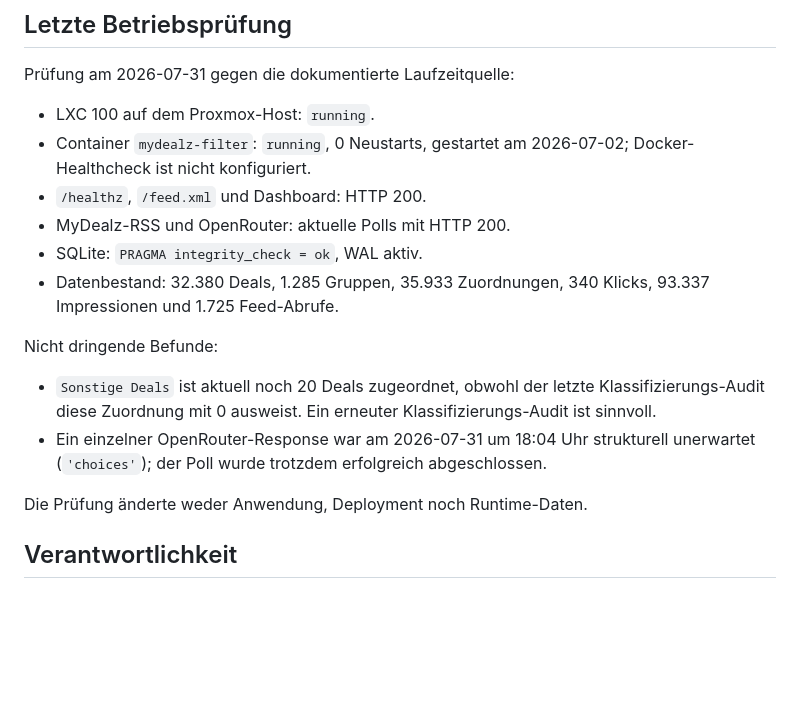
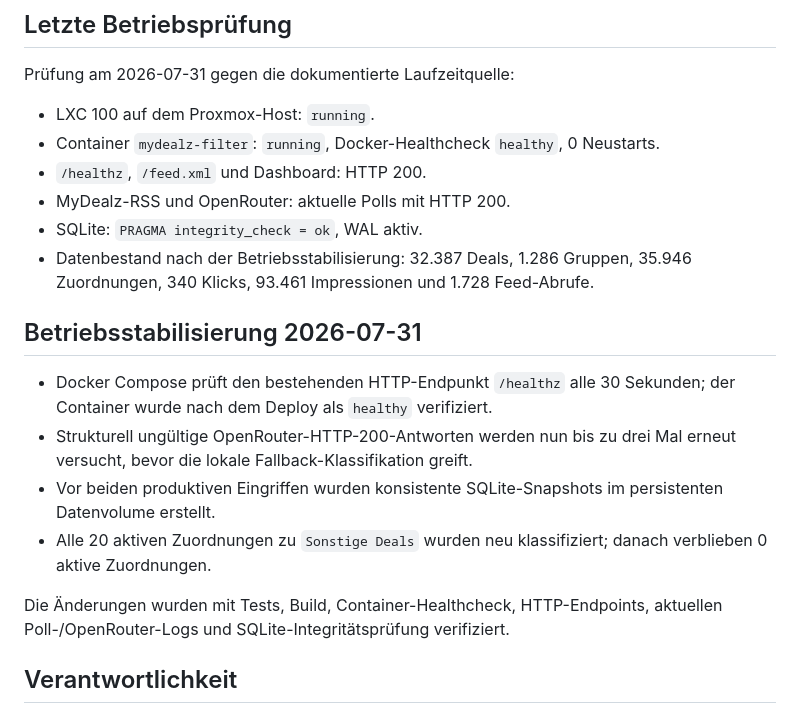
Before and after one commit to svenimvan/mydealz-filter, a Markdown page: PROJECT.md, the part around the change. Rendered like a GitHub page; blank space fills up the shorter version.

Commit message:
docs: record resolved runtime issues

```diff
--- a/PROJECT.md
+++ b/PROJECT.md
@@ -52,23 +52,27 @@ stellt einen gefilterten RSS-Feed sowie ein lokales Dashboard bereit.
 Prüfung am 2026-07-31 gegen die dokumentierte Laufzeitquelle:
 
 - LXC 100 auf dem Proxmox-Host: `running`.
-- Container `mydealz-filter`: `running`, 0 Neustarts, gestartet am 2026-07-02;
-  Docker-Healthcheck ist nicht konfiguriert.
+- Container `mydealz-filter`: `running`, Docker-Healthcheck `healthy`,
+  0 Neustarts.
 - `/healthz`, `/feed.xml` und Dashboard: HTTP 200.
 - MyDealz-RSS und OpenRouter: aktuelle Polls mit HTTP 200.
 - SQLite: `PRAGMA integrity_check = ok`, WAL aktiv.
-- Datenbestand: 32.380 Deals, 1.285 Gruppen, 35.933 Zuordnungen, 340 Klicks,
-  93.337 Impressionen und 1.725 Feed-Abrufe.
+- Datenbestand nach der Betriebsstabilisierung: 32.387 Deals, 1.286 Gruppen,
+  35.946 Zuordnungen, 340 Klicks, 93.461 Impressionen und 1.728 Feed-Abrufe.
 
-Nicht dringende Befunde:
+## Betriebsstabilisierung 2026-07-31
 
-- `Sonstige Deals` ist aktuell noch 20 Deals zugeordnet, obwohl der letzte
-  Klassifizierungs-Audit diese Zuordnung mit 0 ausweist. Ein erneuter
-  Klassifizierungs-Audit ist sinnvoll.
-- Ein einzelner OpenRouter-Response war am 2026-07-31 um 18:04 Uhr strukturell
-  unerwartet (`'choices'`); der Poll wurde trotzdem erfolgreich abgeschlossen.
+- Docker Compose prüft den bestehenden HTTP-Endpunkt `/healthz` alle 30 Sekunden;
+  der Container wurde nach dem Deploy als `healthy` verifiziert.
+- Strukturell ungültige OpenRouter-HTTP-200-Antworten werden nun bis zu drei Mal
+  erneut versucht, bevor die lokale Fallback-Klassifikation greift.
+- Vor beiden produktiven Eingriffen wurden konsistente SQLite-Snapshots im
+  persistenten Datenvolume erstellt.
+- Alle 20 aktiven Zuordnungen zu `Sonstige Deals` wurden neu klassifiziert;
+  danach verblieben 0 aktive Zuordnungen.
 
-Die Prüfung änderte weder Anwendung, Deployment noch Runtime-Daten.
+Die Änderungen wurden mit Tests, Build, Container-Healthcheck, HTTP-Endpoints,
+aktuellen Poll-/OpenRouter-Logs und SQLite-Integritätsprüfung verifiziert.
 
 ## Verantwortlichkeit
 
```
Also changed, not shown: README.md (+21 -6 lines).
